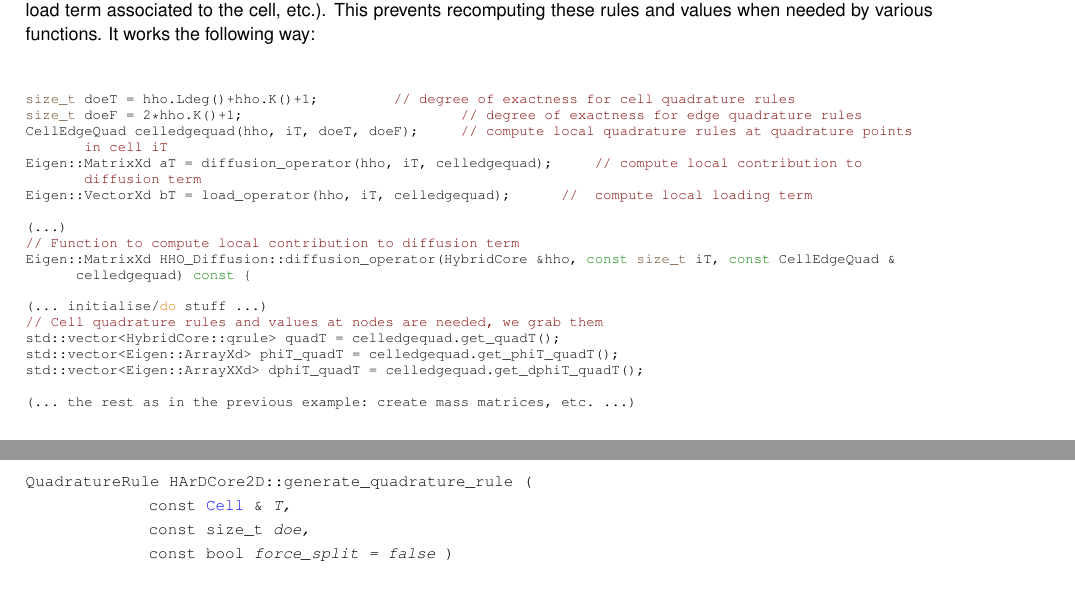
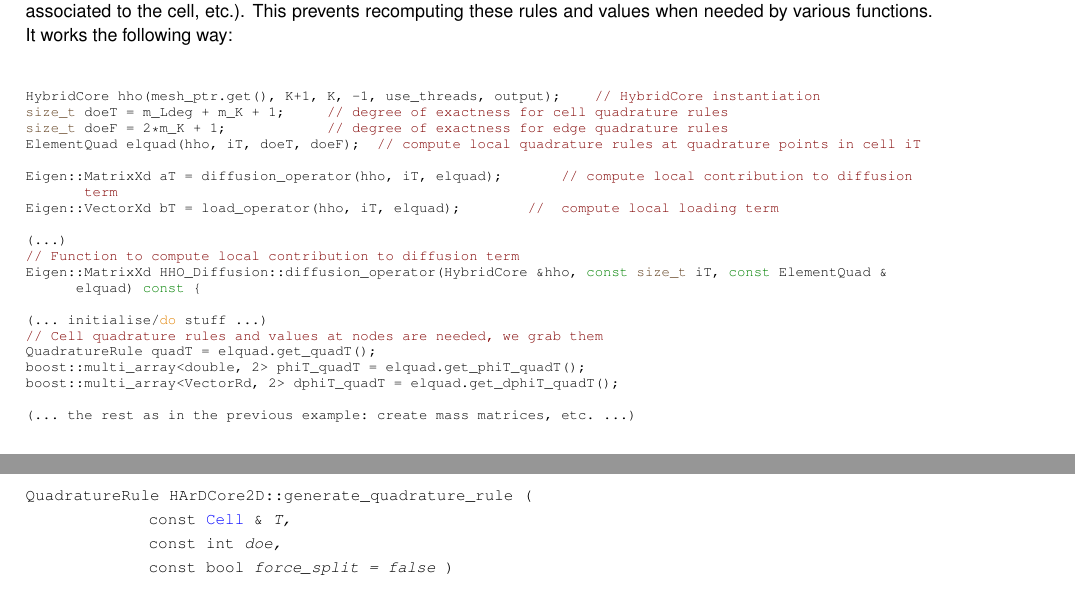
Before and after one commit to jdroniou/HArDCore2D-release, a LaTeX thesis (docs/latex/refman.tex, which reads docs/latex/group__Quadratures.tex, docs/latex/index.tex): two parts of pages 12 and 34 of 70, joined at a grey line, cut so that both start at the same text. Compiled offline with pdfLaTeX.

Commit message:
Version 1.0
Corrected documentation main page

```diff
--- a/docs/latex/group__Quadratures.tex
+++ b/docs/latex/group__Quadratures.tex
@@ -59,7 +59,7 @@ Classes providing quadratures on edges and in cells.
 \index{Quadratures@{Quadratures}!generate\+\_\+quadrature\+\_\+rule@{generate\+\_\+quadrature\+\_\+rule}}
 \index{generate\+\_\+quadrature\+\_\+rule@{generate\+\_\+quadrature\+\_\+rule}!Quadratures@{Quadratures}}
 \subsubsection{\texorpdfstring{generate\+\_\+quadrature\+\_\+rule()}{generate\_quadrature\_rule()}\hspace{0.1cm}{\footnotesize\ttfamily [1/2]}}
-{\footnotesize\ttfamily Quadrature\+Rule H\+Ar\+D\+Core2\+D\+::generate\+\_\+quadrature\+\_\+rule (\begin{DoxyParamCaption}\item[{const \hyperlink{classHArDCore2D_1_1Cell}{Cell} \&}]{T,  }\item[{const size\+\_\+t}]{doe,  }\item[{const bool}]{force\+\_\+split = {\ttfamily false} }\end{DoxyParamCaption})}
+{\footnotesize\ttfamily Quadrature\+Rule H\+Ar\+D\+Core2\+D\+::generate\+\_\+quadrature\+\_\+rule (\begin{DoxyParamCaption}\item[{const \hyperlink{classHArDCore2D_1_1Cell}{Cell} \&}]{T,  }\item[{const int}]{doe,  }\item[{const bool}]{force\+\_\+split = {\ttfamily false} }\end{DoxyParamCaption})}
 
 
 
--- a/docs/latex/index.tex
+++ b/docs/latex/index.tex
@@ -248,28 +248,29 @@ Eigen::MatrixXd MFT = hho.gram\_matrix(phiF\_quadF, phiT\_quadF, hho.nlocal\_edg
 \end{DoxyCode}
 
 
-The quadrature rules and values of basis functions (and gradients) at the quadrature nodes can be conveniently computed and stored using the Cell\+Edge\+Quad class. Instantiating an element of this class on a cell loads these rules and values once, that can then be passed to several functions in charge of various calculations (e.\+g. one function computes the local cell contribution to the diffusion term, another function is in charge of computing the load term associated to the cell, etc.). This prevents recomputing these rules and values when needed by various functions. It works the following way\+:
+The quadrature rules and values of basis functions (and gradients) at the quadrature nodes can be conveniently computed and stored using the Element\+Quad class. Instantiating an element of this class on a cell loads these rules and values once, that can then be passed to several functions in charge of various calculations (e.\+g. one function computes the local cell contribution to the diffusion term, another function is in charge of computing the load term associated to the cell, etc.). This prevents recomputing these rules and values when needed by various functions. It works the following way\+:
 
 
 \begin{DoxyCode}
-\textcolor{keywordtype}{size\_t} doeT = hho.Ldeg()+hho.K()+1;         \textcolor{comment}{// degree of exactness for cell quadrature rules}
-\textcolor{keywordtype}{size\_t} doeF = 2*hho.K()+1;                          \textcolor{comment}{// degree of exactness for edge quadrature rules}
-CellEdgeQuad celledgequad(hho, iT, doeT, doeF);     \textcolor{comment}{// compute local quadrature rules at quadrature points
-       in cell iT}
-Eigen::MatrixXd aT = diffusion\_operator(hho, iT, celledgequad);     \textcolor{comment}{// compute local contribution to
-       diffusion term}
-Eigen::VectorXd bT = load\_operator(hho, iT, celledgequad);      \textcolor{comment}{//  compute local loading term}
+HybridCore hho(mesh\_ptr.get(), K+1, K, -1, use\_threads, output);    \textcolor{comment}{// HybridCore instantiation}
+\textcolor{keywordtype}{size\_t} doeT = m\_Ldeg + m\_K + 1;     \textcolor{comment}{// degree of exactness for cell quadrature rules}
+\textcolor{keywordtype}{size\_t} doeF = 2*m\_K + 1;            \textcolor{comment}{// degree of exactness for edge quadrature rules}
+ElementQuad elquad(hho, iT, doeT, doeF);  \textcolor{comment}{// compute local quadrature rules at quadrature points in cell iT}
+
+Eigen::MatrixXd aT = diffusion\_operator(hho, iT, elquad);       \textcolor{comment}{// compute local contribution to diffusion
+       term}
+Eigen::VectorXd bT = load\_operator(hho, iT, elquad);        \textcolor{comment}{//  compute local loading term}
 
 (...)
 \textcolor{comment}{// Function to compute local contribution to diffusion term}
-Eigen::MatrixXd HHO\_Diffusion::diffusion\_operator(HybridCore &hho, \textcolor{keyword}{const} \textcolor{keywordtype}{size\_t} iT, \textcolor{keyword}{const} CellEdgeQuad &
-      celledgequad)\textcolor{keyword}{ const }\{
+Eigen::MatrixXd HHO\_Diffusion::diffusion\_operator(HybridCore &hho, \textcolor{keyword}{const} \textcolor{keywordtype}{size\_t} iT, \textcolor{keyword}{const} ElementQuad &
+      elquad)\textcolor{keyword}{ const }\{
 
 (... initialise/\textcolor{keywordflow}{do} stuff ...)
 \textcolor{comment}{// Cell quadrature rules and values at nodes are needed, we grab them}
-std::vector<HybridCore::qrule> quadT = celledgequad.get\_quadT();
-std::vector<Eigen::ArrayXd> phiT\_quadT = celledgequad.get\_phiT\_quadT();
-std::vector<Eigen::ArrayXXd> dphiT\_quadT = celledgequad.get\_dphiT\_quadT();
+QuadratureRule quadT = elquad.get\_quadT();
+boost::multi\_array<double, 2> phiT\_quadT = elquad.get\_phiT\_quadT();
+boost::multi\_array<VectorRd, 2> dphiT\_quadT = elquad.get\_dphiT\_quadT();
 
 (... the rest as in the previous example: create mass matrices, etc. ...)
 \end{DoxyCode}
```
Also changed, not shown: docs-MAINPAGE.md (+12 -10 lines), docs/latex/group__Quadratures.tex (10 more changed lines), 8 other files.
